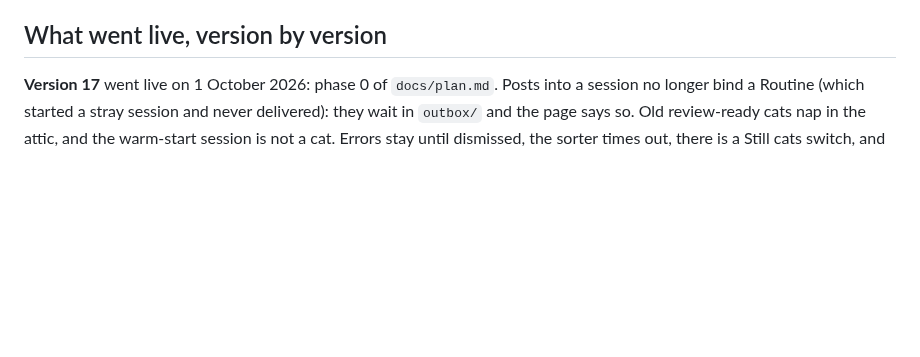
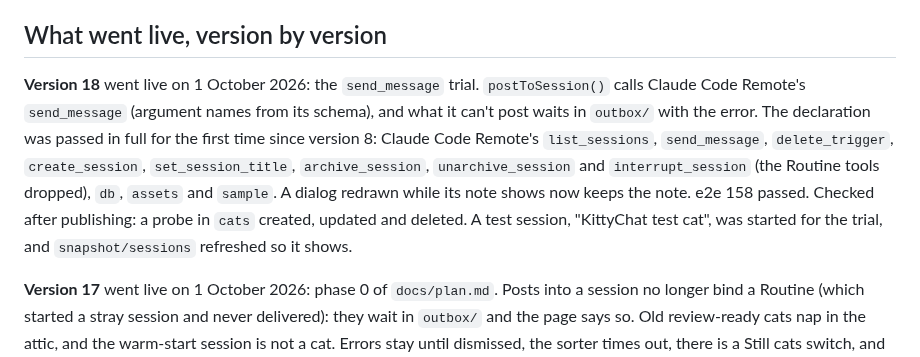
Before and after one commit to charredlatte/Pretty-Project-Portfolio, a Markdown page: docs/history.md, the part around the change. GitHub-like rendering; blank space fills up the shorter version.

Commit message:
Record version 18: the send_message trial
Co-Authored-By: Claude Opus 5.5 <noreply@anthropic.com>
Claude-Session: https://claude.ai/code/session_01RDLWpjKZBVi3RKLwmGRsQS

```diff
--- a/docs/history.md
+++ b/docs/history.md
@@ -129,6 +129,15 @@ connector's limit, so she attached it in the chat. e2e 125 passed.
 
 ## What went live, version by version
 
+**Version 18** went live on 1 October 2026: the `send_message` trial. `postToSession()` calls Claude Code
+Remote's `send_message` (argument names from its schema), and what it can't post waits in `outbox/` with the
+error. The declaration was passed in full for the first time since version 8: Claude Code Remote's
+`list_sessions`, `send_message`, `delete_trigger`, `create_session`, `set_session_title`, `archive_session`,
+`unarchive_session` and `interrupt_session` (the Routine tools dropped), `db`, `assets` and `sample`. A dialog
+redrawn while its note shows now keeps the note. e2e 158 passed. Checked after publishing: a probe in `cats`
+created, updated and deleted. A test session, "KittyChat test cat", was started for the trial, and
+`snapshot/sessions` refreshed so it shows.
+
 **Version 17** went live on 1 October 2026: phase 0 of `docs/plan.md`. Posts into a session no longer bind a
 Routine (which started a stray session and never delivered): they wait in `outbox/` and the page says so. Old
 review-ready cats nap in the attic, and the warm-start session is not a cat. Errors stay until dismissed, the
```
